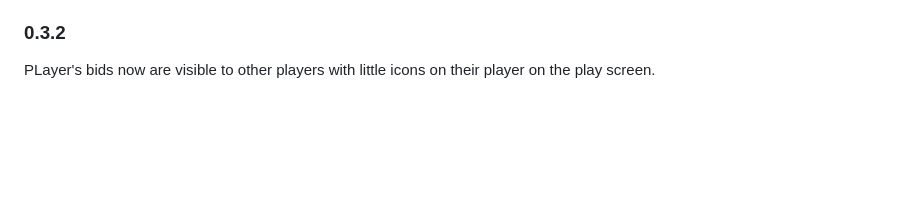
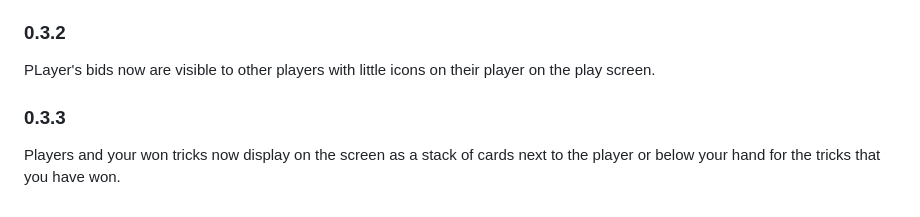
Before and after one commit to aengusandrew/UpandDown, a Markdown page: README.md, the part around the change. Drawn GitHub-style; blank space fills up the shorter version.

```diff
--- a/README.md
+++ b/README.md
@@ -78,3 +78,6 @@ Better bid-buttons which appear on top of trick and are formatted as cute lil ci
 
 ### **0.3.2**
 PLayer's bids now are visible to other players with little icons on their player on the play screen.
+
+### **0.3.3**
+Players and your won tricks now display on the screen as a stack of cards next to the player or below your hand for the tricks that you have won.
```
